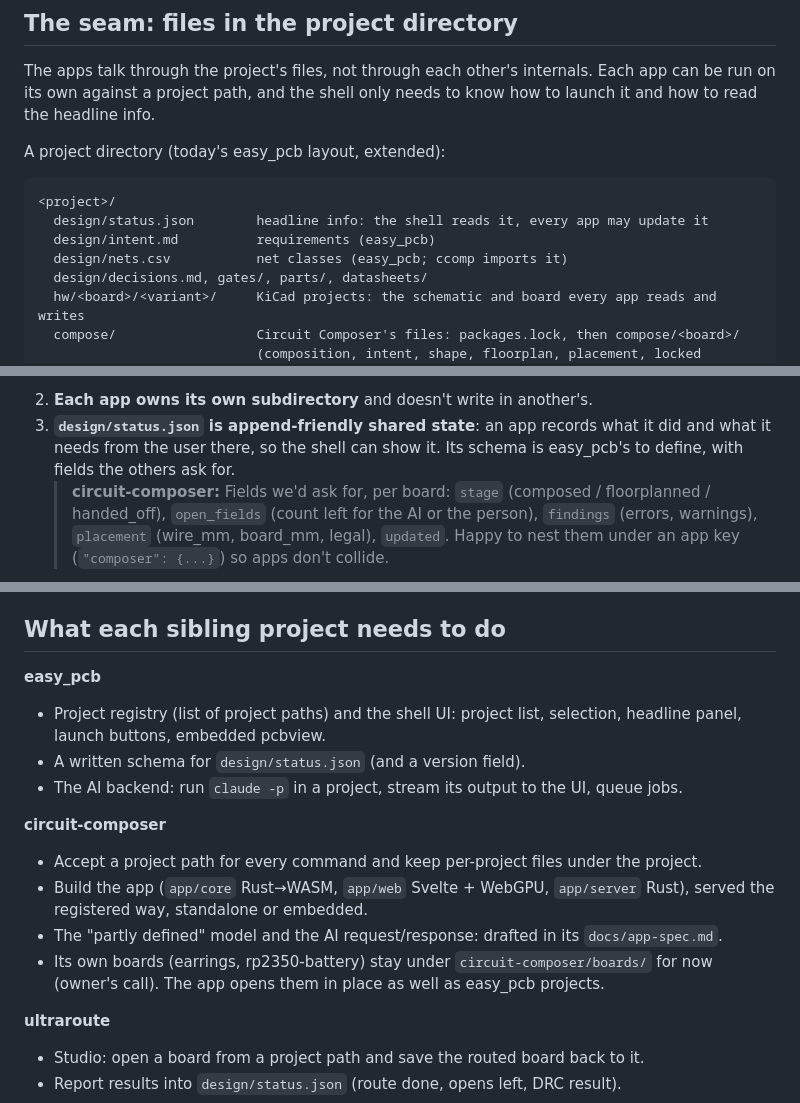
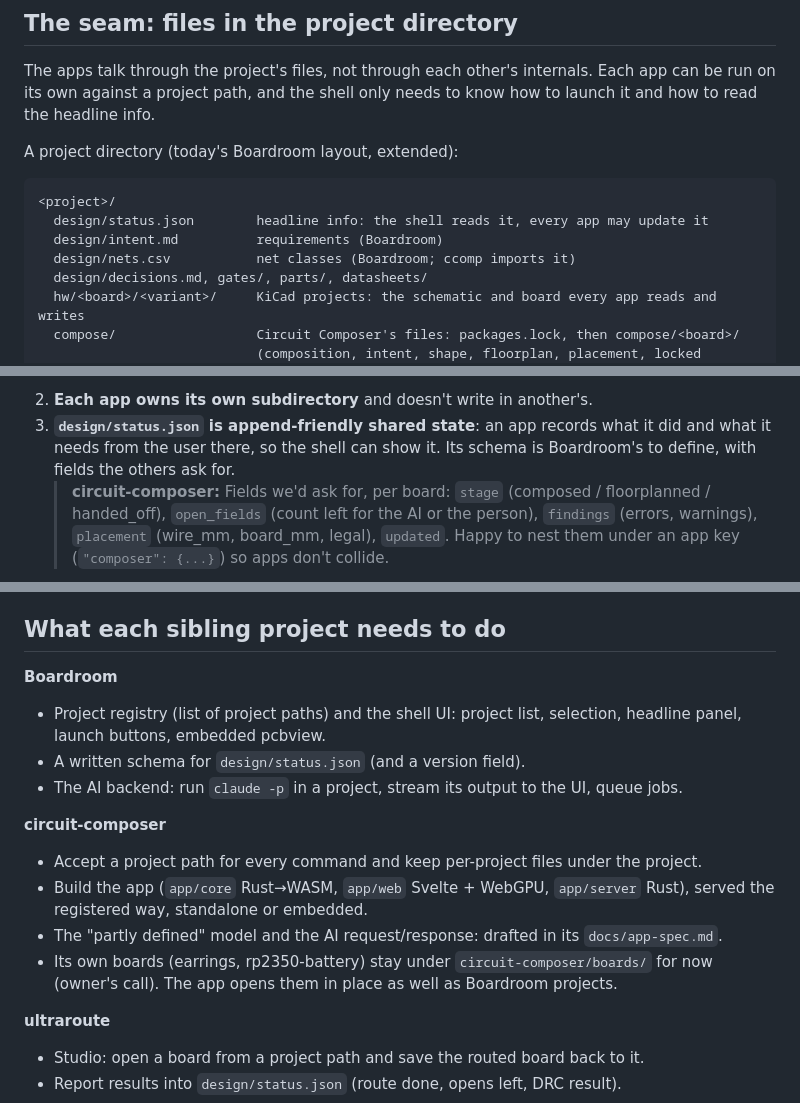
Before and after one commit to sequoia-hope/boardroom, a Markdown page: docs/platform-spec.md, 3 parts joined by grey strips. Rendered like a GitHub page.

````diff
--- a/docs/platform-spec.md
+++ b/docs/platform-spec.md
@@ -77,13 +81,13 @@ The apps talk through the project's files, not through each other's internals. E
 be run on its own against a project path, and the shell only needs to know how to launch it
 and how to read the headline info.
 
-A project directory (today's easy_pcb layout, extended):
+A project directory (today's Boardroom layout, extended):
 
 ```
 <project>/
   design/status.json        headline info: the shell reads it, every app may update it
-  design/intent.md          requirements (easy_pcb)
-  design/nets.csv           net classes (easy_pcb; ccomp imports it)
+  design/intent.md          requirements (Boardroom)
+  design/nets.csv           net classes (Boardroom; ccomp imports it)
   design/decisions.md, gates/, parts/, datasheets/
   hw/<board>/<variant>/     KiCad projects: the schematic and board every app reads and writes
   compose/                  Circuit Composer's files: packages.lock, then compose/<board>/
@@ -104,7 +108,7 @@ Rules for the seam:
    > Locks are shared as KiCad's own `(locked yes)`.
 2. **Each app owns its own subdirectory** and doesn't write in another's.
 3. **`design/status.json` is append-friendly shared state**: an app records what it did and what
-   it needs from the user there, so the shell can show it. Its schema is easy_pcb's to define,
+   it needs from the user there, so the shell can show it. Its schema is Boardroom's to define,
    with fields the others ask for.
    > **circuit-composer:** Fields we'd ask for, per board: `stage` (composed / floorplanned /
    > handed_off), `open_fields` (count left for the AI or the person), `findings` (errors,
@@ -137,7 +141,7 @@ Rules for the seam:
 
 ## What each sibling project needs to do
 
-**easy_pcb**
+**Boardroom**
 - Project registry (list of project paths) and the shell UI: project list, selection, headline
   panel, launch buttons, embedded pcbview.
 - A written schema for `design/status.json` (and a version field).
@@ -149,7 +153,7 @@ Rules for the seam:
   served the registered way, standalone or embedded.
 - The "partly defined" model and the AI request/response: drafted in its `docs/app-spec.md`.
 - Its own boards (earrings, rp2350-battery) stay under `circuit-composer/boards/` for now
-  (owner's call). The app opens them in place as well as easy_pcb projects.
+  (owner's call). The app opens them in place as well as Boardroom projects.
 
 **ultraroute**
 - Studio: open a board from a project path and save the routed board back to it.
````
Also changed, not shown: other parts of docs/platform-spec.md (+18 -14 lines), docs/shell-spec.md (+23 -19 lines).
